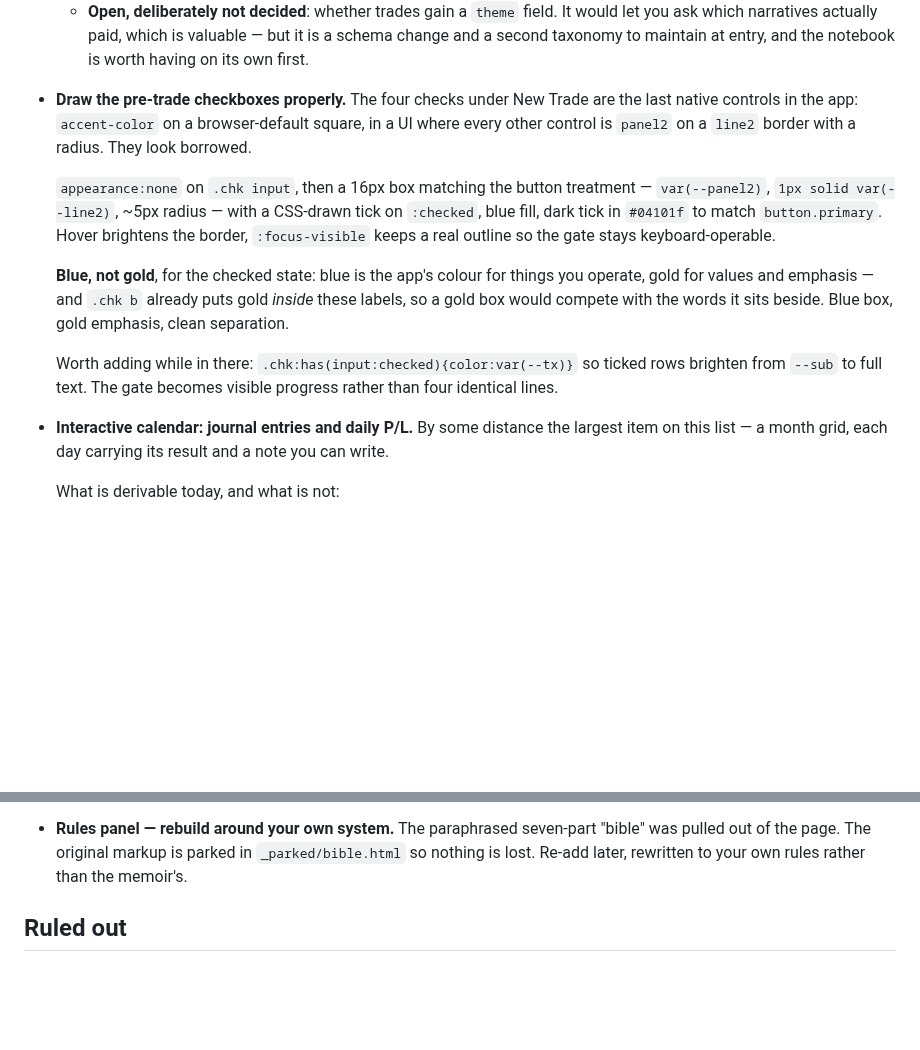
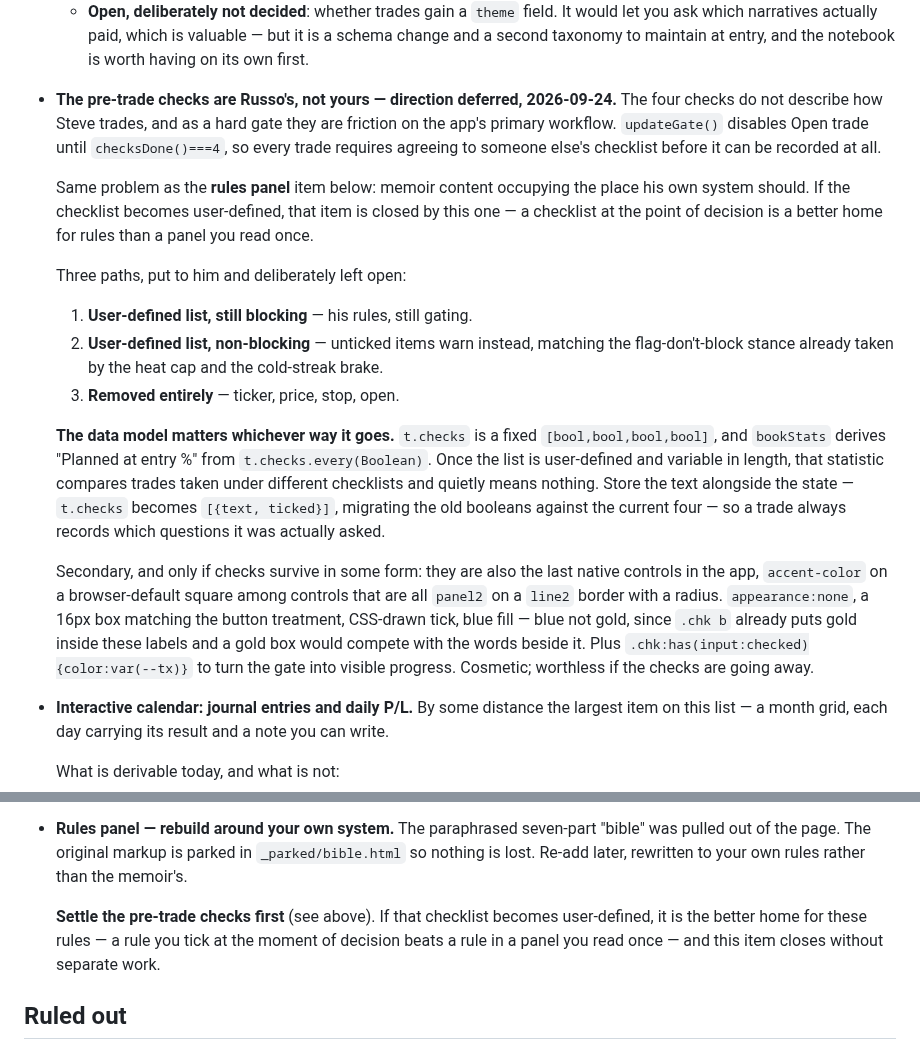
Before and after one commit to mrholdingsworth/calc, a Markdown page: OPEN-ITEMS.md, 2 parts joined by grey strips. Drawn GitHub-style; blank space fills up the shorter version.

Commit message:
Backlog: pre-trade checks are the memoir's, not his
"Match style" meant trading style, not visual style. The four checks do not
describe how he trades, and as a hard gate -- updateGate disables Open trade
until all four are ticked -- they are friction on the app's primary workflow.

Direction deferred. Records the three paths (user-defined and blocking,
user-defined and warning, removed) and cross-references the rules panel item,
which this one closes if the checklist becomes user-defined: a rule ticked at
the moment of decision beats a rule in a panel read once.

Also records the data-model consequence, which is easy to miss: t.checks is a
fixed four booleans and bookStats derives "Planned at entry %" from all four
being true. A variable user-defined list makes that statistic compare trades
asked different questions, so the text has to be stored with the state.

The visual restyling is demoted to a footnote, being worthless if the checks
are going away.

Co-Authored-By: Claude Opus 5 <noreply@anthropic.com>

```diff
--- a/OPEN-ITEMS.md
+++ b/OPEN-ITEMS.md
@@ -21,21 +21,34 @@ Running list. Newest at the top of each section.
     which narratives actually paid, which is valuable — but it is a schema change and a second
     taxonomy to maintain at entry, and the notebook is worth having on its own first.
 
-- **Draw the pre-trade checkboxes properly.** The four checks under New Trade are the last native
-  controls in the app: `accent-color` on a browser-default square, in a UI where every other control
-  is `panel2` on a `line2` border with a radius. They look borrowed.
+- **The pre-trade checks are Russo's, not yours — direction deferred, 2026-09-24.** The four checks
+  do not describe how Steve trades, and as a hard gate they are friction on the app's primary
+  workflow. `updateGate()` disables Open trade until `checksDone()===4`, so every trade requires
+  agreeing to someone else's checklist before it can be recorded at all.
 
-  `appearance:none` on `.chk input`, then a 16px box matching the button treatment — `var(--panel2)`,
-  `1px solid var(--line2)`, ~5px radius — with a CSS-drawn tick on `:checked`, blue fill, dark tick
-  in `#04101f` to match `button.primary`. Hover brightens the border, `:focus-visible` keeps a real
-  outline so the gate stays keyboard-operable.
+  Same problem as the **rules panel** item below: memoir content occupying the place his own system
+  should. If the checklist becomes user-defined, that item is closed by this one — a checklist at the
+  point of decision is a better home for rules than a panel you read once.
 
-  **Blue, not gold**, for the checked state: blue is the app's colour for things you operate, gold
-  for values and emphasis — and `.chk b` already puts gold *inside* these labels, so a gold box would
-  compete with the words it sits beside. Blue box, gold emphasis, clean separation.
+  Three paths, put to him and deliberately left open:
+  1. **User-defined list, still blocking** — his rules, still gating.
+  2. **User-defined list, non-blocking** — unticked items warn instead, matching the flag-don't-block
+     stance already taken by the heat cap and the cold-streak brake.
+  3. **Removed entirely** — ticker, price, stop, open.
 
-  Worth adding while in there: `.chk:has(input:checked){color:var(--tx)}` so ticked rows brighten
-  from `--sub` to full text. The gate becomes visible progress rather than four identical lines.
+  **The data model matters whichever way it goes.** `t.checks` is a fixed `[bool,bool,bool,bool]`,
+  and `bookStats` derives "Planned at entry %" from `t.checks.every(Boolean)`. Once the list is
+  user-defined and variable in length, that statistic compares trades taken under different
+  checklists and quietly means nothing. Store the text alongside the state — `t.checks` becomes
+  `[{text, ticked}]`, migrating the old booleans against the current four — so a trade always records
+  which questions it was actually asked.
+
+  Secondary, and only if checks survive in some form: they are also the last native controls in the
+  app, `accent-color` on a browser-default square among controls that are all `panel2` on a `line2`
+  border with a radius. `appearance:none`, a 16px box matching the button treatment, CSS-drawn tick,
+  blue fill — blue not gold, since `.chk b` already puts gold inside these labels and a gold box
+  would compete with the words beside it. Plus `.chk:has(input:checked){color:var(--tx)}` to turn the
+  gate into visible progress. Cosmetic; worthless if the checks are going away.
 
 - **Interactive calendar: journal entries and daily P/L.** By some distance the largest item on this
   list — a month grid, each day carrying its result and a note you can write.
@@ -210,6 +223,10 @@ deliberately.*
 - **Rules panel — rebuild around your own system.** The paraphrased seven-part "bible" was pulled
   out of the page. The original markup is parked in `_parked/bible.html` so nothing is lost.
   Re-add later, rewritten to your own rules rather than the memoir's.
+
+  **Settle the pre-trade checks first** (see above). If that checklist becomes user-defined, it is
+  the better home for these rules — a rule you tick at the moment of decision beats a rule in a panel
+  you read once — and this item closes without separate work.
 
 ## Ruled out
 
```
